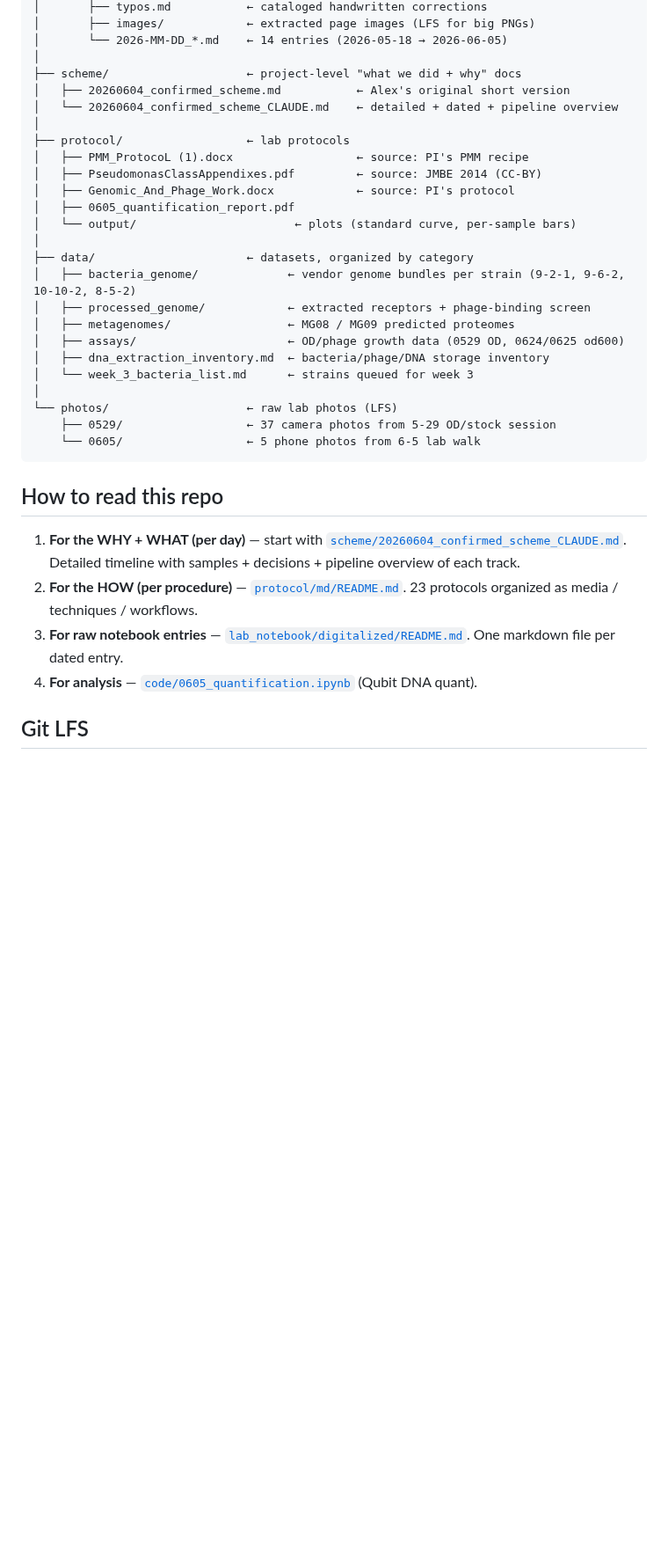
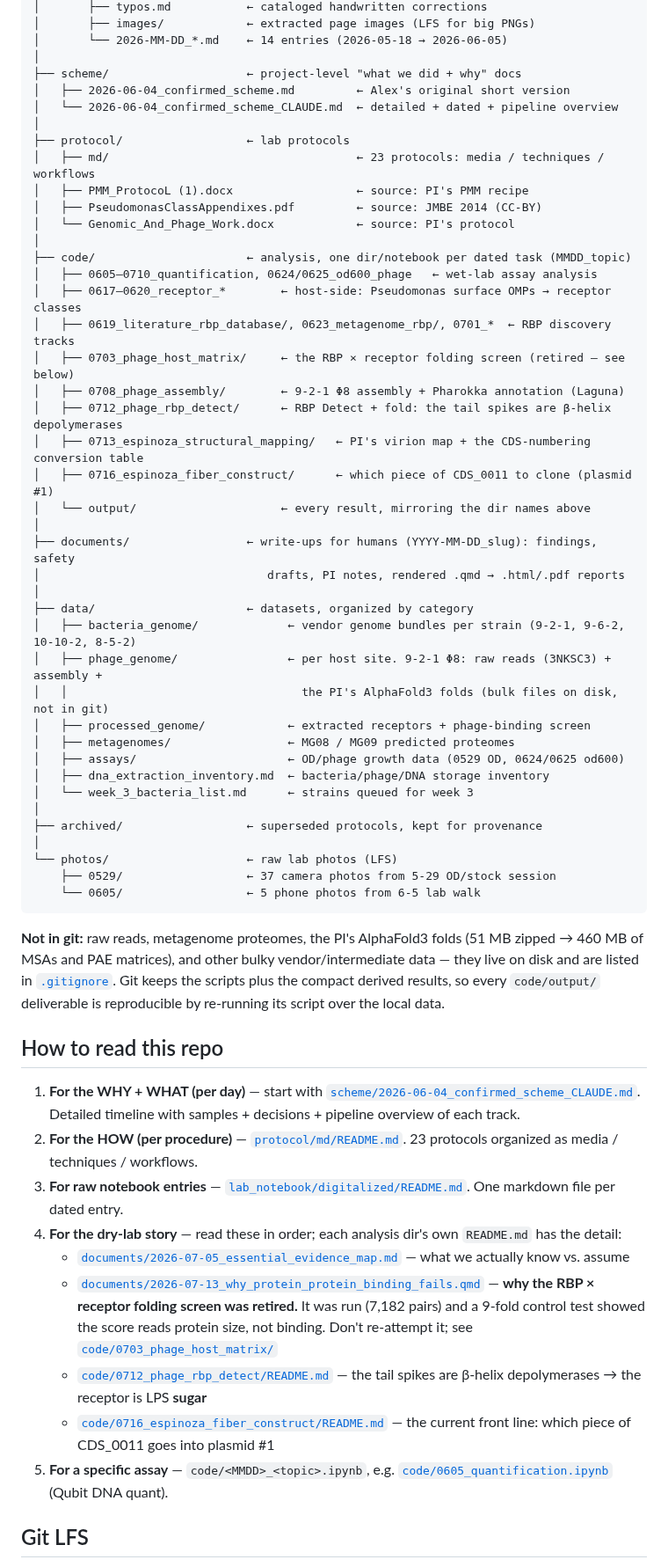
Before and after one commit to A1ex-Ch3n/igem-2026, a Markdown page: README.md, the part around one of its changes. Shown at 88% size. Rendered like a GitHub page; blank space fills up the shorter version.

````diff
--- a/README.md
+++ b/README.md
@@ -28,35 +49,62 @@ iGEM 26/
 │       └── 2026-MM-DD_*.md    ← 14 entries (2026-05-18 → 2026-06-05)
 │
 ├── scheme/                    ← project-level "what we did + why" docs
-│   ├── 20260604_confirmed_scheme.md           ← Alex's original short version
-│   └── 20260604_confirmed_scheme_CLAUDE.md    ← detailed + dated + pipeline overview
+│   ├── 2026-06-04_confirmed_scheme.md         ← Alex's original short version
+│   └── 2026-06-04_confirmed_scheme_CLAUDE.md  ← detailed + dated + pipeline overview
 │
 ├── protocol/                  ← lab protocols
+│   ├── md/                                    ← 23 protocols: media / techniques / workflows
 │   ├── PMM_ProtocoL (1).docx                  ← source: PI's PMM recipe
 │   ├── PseudomonasClassAppendixes.pdf         ← source: JMBE 2014 (CC-BY)
-│   ├── Genomic_And_Phage_Work.docx            ← source: PI's protocol
-│   ├── 0605_quantification_report.pdf
-│   └── output/                       ← plots (standard curve, per-sample bars)
+│   └── Genomic_And_Phage_Work.docx            ← source: PI's protocol
+│
+├── code/                      ← analysis, one dir/notebook per dated task (MMDD_topic)
+│   ├── 0605–0710_quantification, 0624/0625_od600_phage   ← wet-lab assay analysis
+│   ├── 0617–0620_receptor_*        ← host-side: Pseudomonas surface OMPs → receptor classes
+│   ├── 0619_literature_rbp_database/, 0623_metagenome_rbp/, 0701_*  ← RBP discovery tracks
+│   ├── 0703_phage_host_matrix/     ← the RBP × receptor folding screen (retired — see below)
+│   ├── 0708_phage_assembly/        ← 9-2-1 Φ8 assembly + Pharokka annotation (Laguna)
+│   ├── 0712_phage_rbp_detect/      ← RBP Detect + fold: the tail spikes are β-helix depolymerases
+│   ├── 0713_espinoza_structural_mapping/   ← PI's virion map + the CDS-numbering conversion table
+│   ├── 0716_espinoza_fiber_construct/      ← which piece of CDS_0011 to clone (plasmid #1)
+│   └── output/                     ← every result, mirroring the dir names above
+│
+├── documents/                 ← write-ups for humans (YYYY-MM-DD_slug): findings, safety
+│                                 drafts, PI notes, rendered .qmd → .html/.pdf reports
 │
 ├── data/                      ← datasets, organized by category
 │   ├── bacteria_genome/             ← vendor genome bundles per strain (9-2-1, 9-6-2, 10-10-2, 8-5-2)
+│   ├── phage_genome/                ← per host site. 9-2-1 Φ8: raw reads (3NKSC3) + assembly +
+│   │                                  the PI's AlphaFold3 folds (bulk files on disk, not in git)
 │   ├── processed_genome/            ← extracted receptors + phage-binding screen
 │   ├── metagenomes/                 ← MG08 / MG09 predicted proteomes
 │   ├── assays/                      ← OD/phage growth data (0529 OD, 0624/0625 od600)
 │   ├── dna_extraction_inventory.md  ← bacteria/phage/DNA storage inventory
 │   └── week_3_bacteria_list.md      ← strains queued for week 3
 │
+├── archived/                  ← superseded protocols, kept for provenance
+│
 └── photos/                    ← raw lab photos (LFS)
     ├── 0529/                  ← 37 camera photos from 5-29 OD/stock session
     └── 0605/                  ← 5 phone photos from 6-5 lab walk
 ```
 
+**Not in git:** raw reads, metagenome proteomes, the PI's AlphaFold3 folds (51 MB zipped → 460 MB
+of MSAs and PAE matrices), and other bulky vendor/intermediate data — they live on disk and are
+listed in [`.gitignore`](.gitignore). Git keeps the scripts plus the compact derived results, so
+every `code/output/` deliverable is reproducible by re-running its script over the local data.
+
 ## How to read this repo
 
-1. **For the WHY + WHAT (per day)** — start with [`scheme/20260604_confirmed_scheme_CLAUDE.md`](scheme/20260604_confirmed_scheme_CLAUDE.md). Detailed timeline with samples + decisions + pipeline overview of each track.
+1. **For the WHY + WHAT (per day)** — start with [`scheme/2026-06-04_confirmed_scheme_CLAUDE.md`](scheme/2026-06-04_confirmed_scheme_CLAUDE.md). Detailed timeline with samples + decisions + pipeline overview of each track.
 2. **For the HOW (per procedure)** — [`protocol/md/README.md`](protocol/md/README.md). 23 protocols organized as media / techniques / workflows.
 3. **For raw notebook entries** — [`lab_notebook/digitalized/README.md`](lab_notebook/digitalized/README.md). One markdown file per dated entry.
-4. **For analysis** — [`code/0605_quantification.ipynb`](code/0605_quantification.ipynb) (Qubit DNA quant).
+4. **For the dry-lab story** — read these in order; each analysis dir's own `README.md` has the detail:
+   - [`documents/2026-07-05_essential_evidence_map.md`](documents/2026-07-05_essential_evidence_map.md) — what we actually know vs. assume
+   - [`documents/2026-07-13_why_protein_protein_binding_fails.qmd`](documents/2026-07-13_why_protein_protein_binding_fails.qmd) — **why the RBP × receptor folding screen was retired.** It was run (7,182 pairs) and a 9-fold control test showed the score reads protein size, not binding. Don't re-attempt it; see [`code/0703_phage_host_matrix/`](code/0703_phage_host_matrix/)
+   - [`code/0712_phage_rbp_detect/README.md`](code/0712_phage_rbp_detect/README.md) — the tail spikes are β-helix depolymerases → the receptor is LPS **sugar**
+   - [`code/0716_espinoza_fiber_construct/README.md`](code/0716_espinoza_fiber_construct/README.md) — the current front line: which piece of CDS_0011 goes into plasmid #1
+5. **For a specific assay** — `code/<MMDD>_<topic>.ipynb`, e.g. [`code/0605_quantification.ipynb`](code/0605_quantification.ipynb) (Qubit DNA quant).
 
 ## Git LFS
 
````
Also changed, not shown: other parts of README.md (+34 -8 lines).
